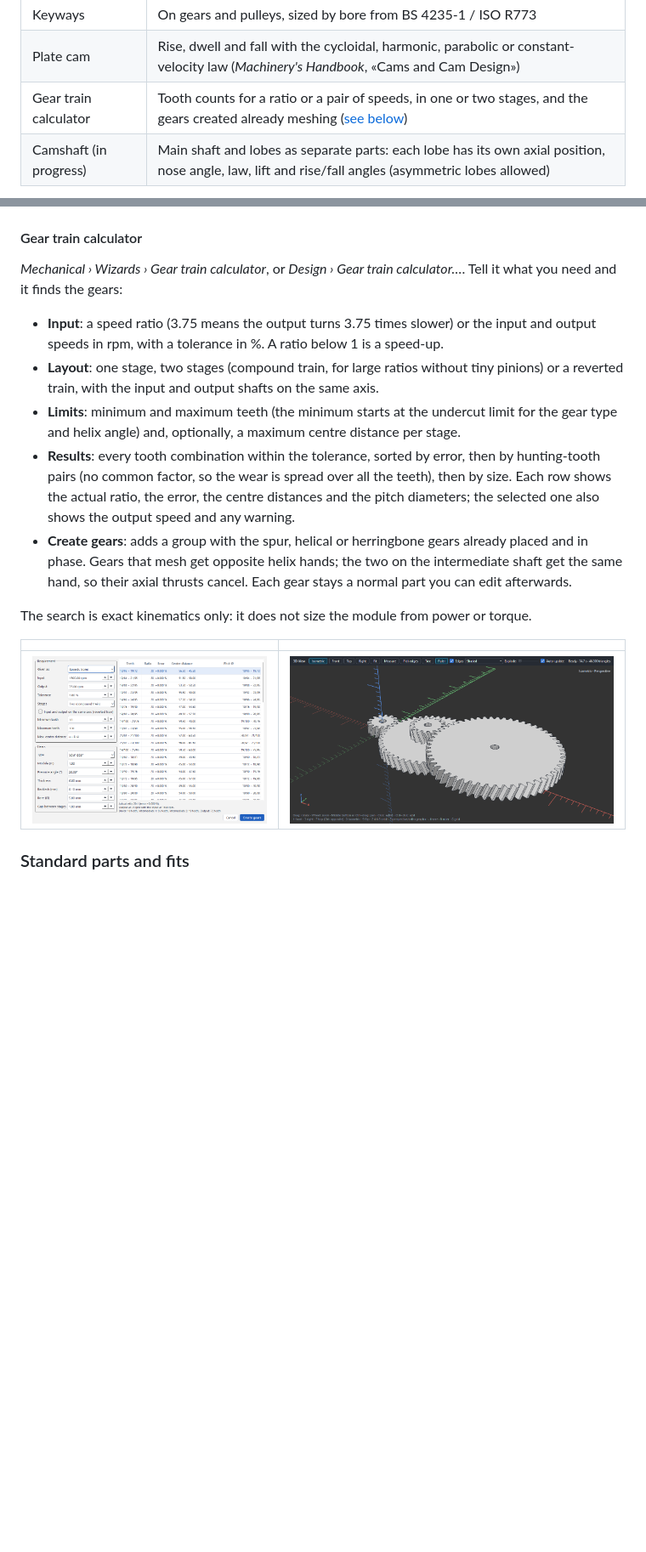
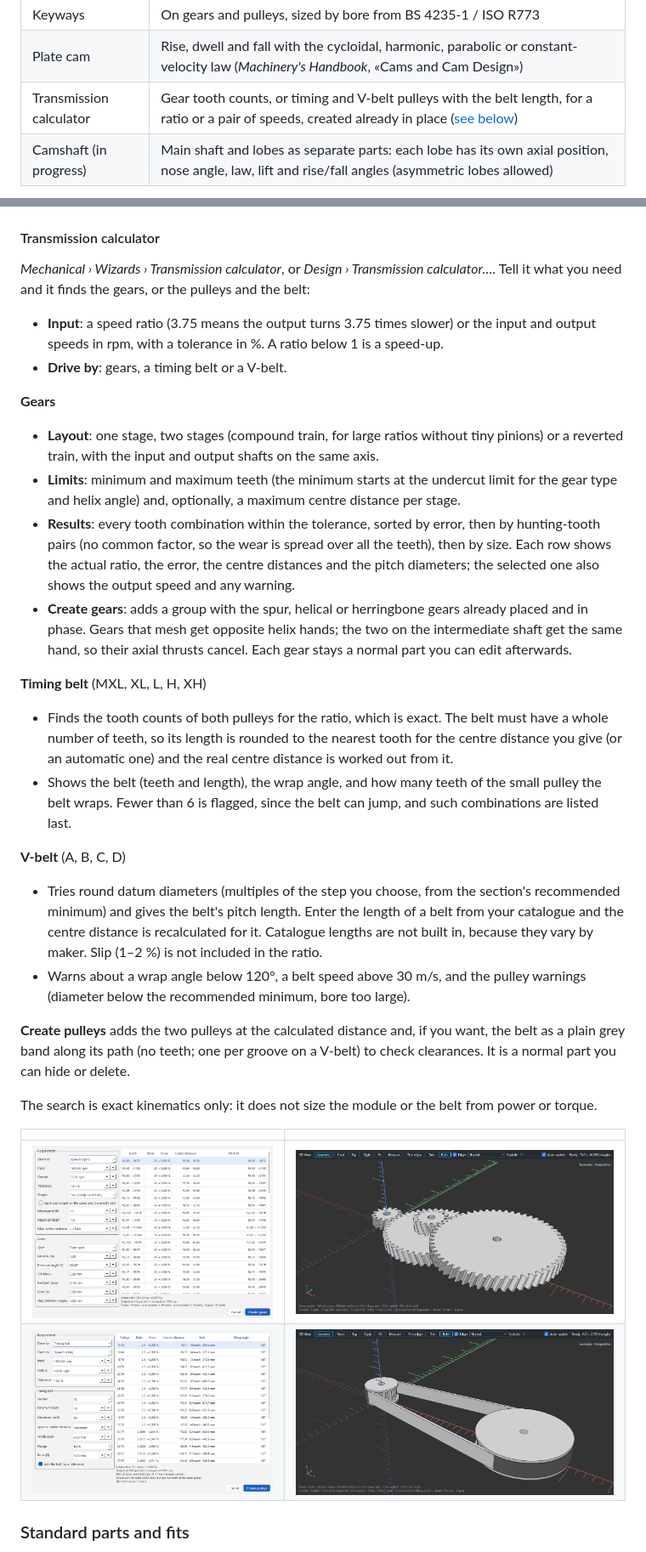
Before and after one commit to luisxbrito/OPENSCAD-GUIEXP2026, a Markdown page: README.md, 2 parts joined by grey strips. Shown at 85% size. GitHub-like rendering; pictures changed too: docs/images/belt_calculator.png (added), docs/images/belt_drive.png (added); blank space fills up the shorter version.

```diff
--- a/README.md
+++ b/README.md
@@ -62,7 +62,7 @@ All by module (metric). The panel shows the calculated dimensions and warns abou
 | Involute spline | Shaft and hub (ANSI B92.2M / ISO 4156), 30°, 37.5° and 45°; the hub is added in place, already meshing |
 | Keyways | On gears and pulleys, sized by bore from BS 4235-1 / ISO R773 |
 | Plate cam | Rise, dwell and fall with the cycloidal, harmonic, parabolic or constant-velocity law (*Machinery's Handbook*, «Cams and Cam Design») |
-| Gear train calculator | Tooth counts for a ratio or a pair of speeds, in one or two stages, and the gears created already meshing ([see below](#gear-train-calculator)) |
+| Transmission calculator | Gear tooth counts, or timing and V-belt pulleys with the belt length, for a ratio or a pair of speeds, created already in place ([see below](#transmission-calculator)) |
 | Camshaft (in progress) | Main shaft and lobes as separate parts: each lobe has its own axial position, nose angle, law, lift and rise/fall angles (asymmetric lobes allowed) |
 
 ![Spur gear pair with keyways](docs/images/gears_spur_pair.png)
@@ -72,12 +72,16 @@ All by module (metric). The panel shows the calculated dimensions and warns abou
 | ![Helical rack and gear](docs/images/gears_helical_rack.png) | ![Bevel gear pair](docs/images/gears_bevel_pair.png) |
 | ![Spline shaft in its hub](docs/images/spline_shaft_hub.png) | ![Timing and V-belt pulleys](docs/images/pulleys.png) |
 
-#### Gear train calculator
-*Mechanical › Wizards › Gear train calculator*, or *Design › Gear train calculator…*. Tell it what you
-need and it finds the gears:
+#### Transmission calculator
+*Mechanical › Wizards › Transmission calculator*, or *Design › Transmission calculator…*. Tell it what you
+need and it finds the gears, or the pulleys and the belt:
 
 - **Input**: a speed ratio (3.75 means the output turns 3.75 times slower) or the input and output
   speeds in rpm, with a tolerance in %. A ratio below 1 is a speed-up.
+- **Drive by**: gears, a timing belt or a V-belt.
+
+**Gears**
+
 - **Layout**: one stage, two stages (compound train, for large ratios without tiny pinions) or a
   reverted train, with the input and output shafts on the same axis.
 - **Limits**: minimum and maximum teeth (the minimum starts at the undercut limit for the gear type and
@@ -90,11 +94,33 @@ need and it finds the gears:
   phase. Gears that mesh get opposite helix hands; the two on the intermediate shaft get the same hand,
   so their axial thrusts cancel. Each gear stays a normal part you can edit afterwards.
 
-The search is exact kinematics only: it does not size the module from power or torque.
+**Timing belt** (MXL, XL, L, H, XH)
+
+- Finds the tooth counts of both pulleys for the ratio, which is exact. The belt must have a whole
+  number of teeth, so its length is rounded to the nearest tooth for the centre distance you give (or
+  an automatic one) and the real centre distance is worked out from it.
+- Shows the belt (teeth and length), the wrap angle, and how many teeth of the small pulley the belt
+  wraps. Fewer than 6 is flagged, since the belt can jump, and such combinations are listed last.
+
+**V-belt** (A, B, C, D)
+
+- Tries round datum diameters (multiples of the step you choose, from the section's recommended
+  minimum) and gives the belt's pitch length. Enter the length of a belt from your catalogue and the
+  centre distance is recalculated for it. Catalogue lengths are not built in, because they vary by
+  maker. Slip (1–2 %) is not included in the ratio.
+- Warns about a wrap angle below 120°, a belt speed above 30 m/s, and the pulley warnings (diameter
+  below the recommended minimum, bore too large).
+
+**Create pulleys** adds the two pulleys at the calculated distance and, if you want, the belt as a
+plain grey band along its path (no teeth; one per groove on a V-belt) to check clearances. It is a
+normal part you can hide or delete.
+
+The search is exact kinematics only: it does not size the module or the belt from power or torque.
 
 | | |
 |---|---|
 | ![Gear train calculator: 1500 to 75 rpm in two stages](docs/images/gear_train_calculator.png) | ![A two-stage helical train created by the calculator](docs/images/gear_train.png) |
+| ![Timing belt mode of the calculator](docs/images/belt_calculator.png) | ![Timing pulleys and belt created by the calculator](docs/images/belt_drive.png) |
 
 ### Standard parts and fits
 - Screws (ISO 4762, DIN 933, DIN 7991, ISO 7380), nuts (DIN 934, DIN 985), washers (DIN 125),
```
Also changed, not shown: CONTEXTO_PARA_IA.md (+15 -3 lines), 12 other files.
